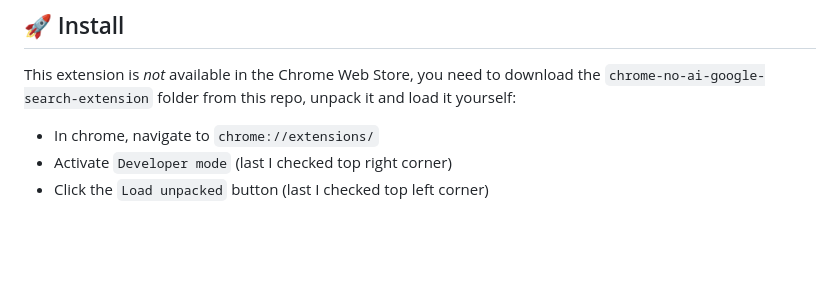
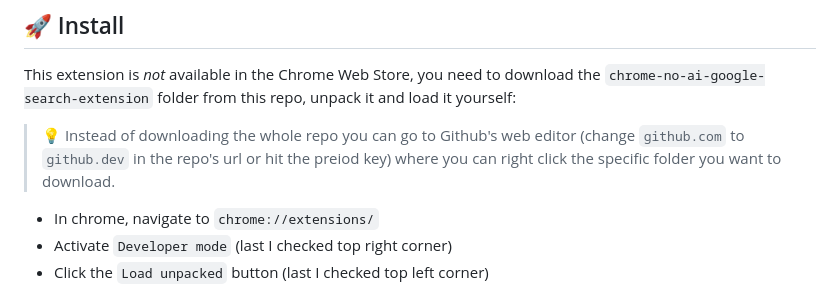
Before and after one commit to CassianKnoth/chrome-no-ai-google-search-extension, a Markdown page: README.md, the part around the change. Rendered like a GitHub page; blank space fills up the shorter version.

```diff
--- a/README.md
+++ b/README.md
@@ -33,6 +33,8 @@ However, if you start your search with the Google input element, where " -ai" is
 ## 🚀 Install
 
 This extension is _not_ available in the Chrome Web Store, you need to download the `chrome-no-ai-google-search-extension` folder from this repo, unpack it and load it yourself:
+
+> 💡 Instead of downloading the whole repo you can go to Github's web editor (change `github.com` to `github.dev` in the repo's url or hit the preiod key) where you can right click the specific folder you want to download.
 
 - In chrome, navigate to `chrome://extensions/`
 - Activate `Developer mode` (last I checked top right corner)
```
